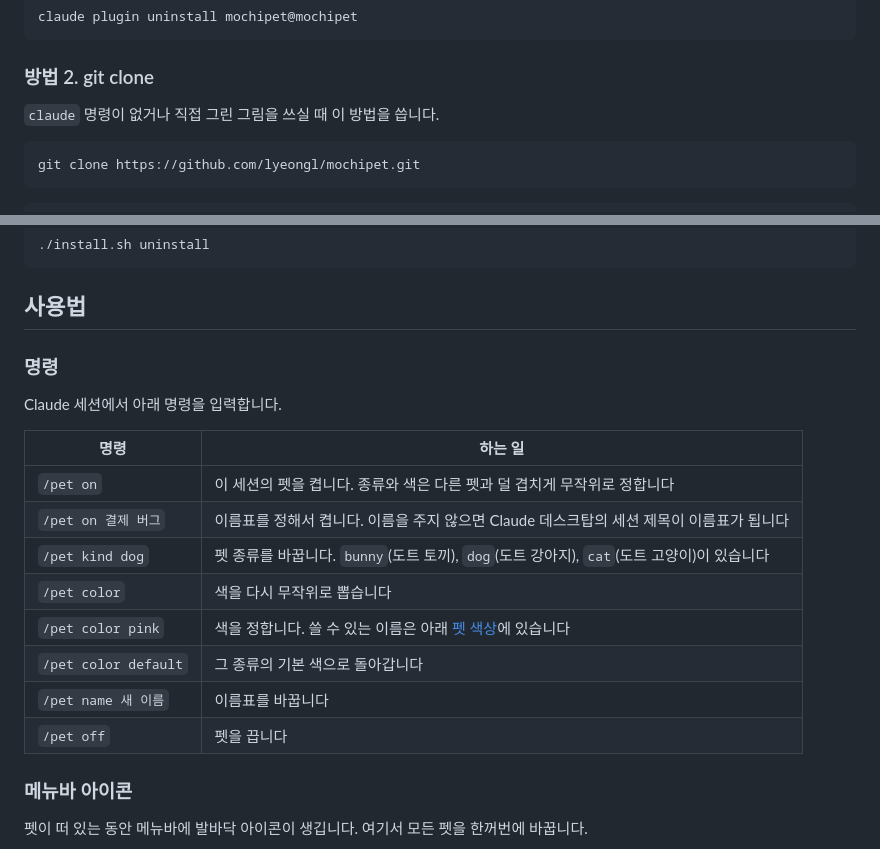
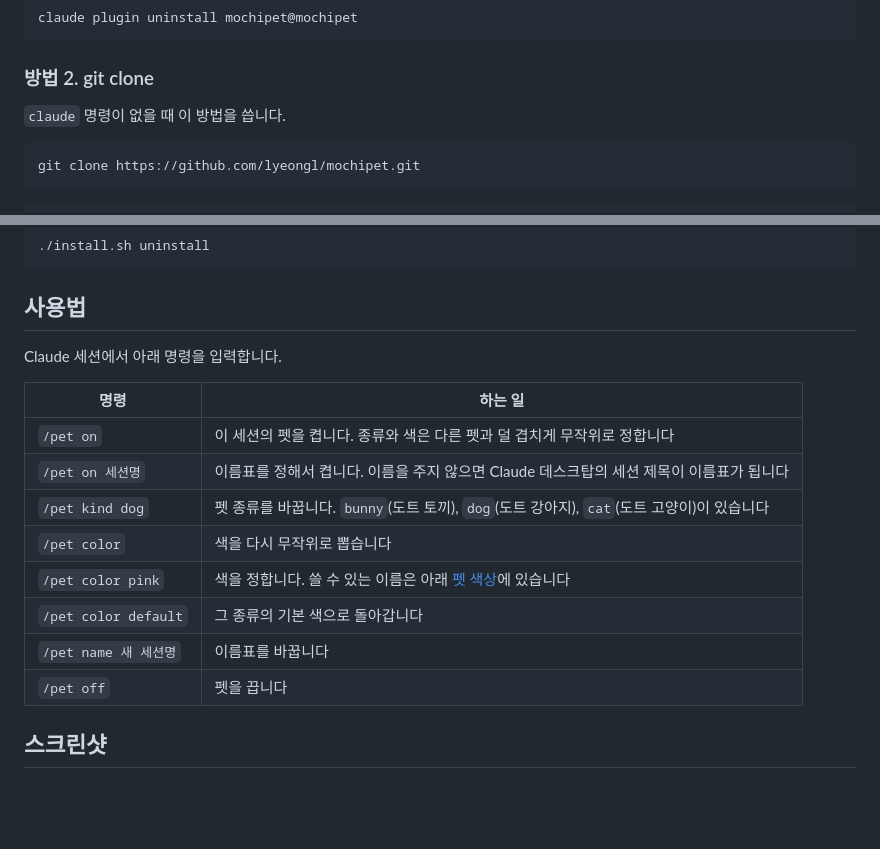
Before and after one commit to lyeongl/mochipet, a Markdown page: README.md, 2 parts joined by grey strips. Drawn GitHub-style; blank space fills up the shorter version.

````diff
--- a/README.md
+++ b/README.md
@@ -55,7 +60,7 @@ claude plugin uninstall mochipet@mochipet
 
 ### 방법 2. git clone
 
-`claude` 명령이 없거나 직접 그린 그림을 쓰실 때 이 방법을 씁니다.
+`claude` 명령이 없을 때 이 방법을 씁니다.
 
 ```bash
 git clone https://github.com/lyeongl/mochipet.git
@@ -83,22 +88,19 @@ cd mochipet && ./install.sh
 
 ## 사용법
 
-### 명령
-
 Claude 세션에서 아래 명령을 입력합니다.
 
 | 명령 | 하는 일 |
 |---|---|
 | `/pet on` | 이 세션의 펫을 켭니다. 종류와 색은 다른 펫과 덜 겹치게 무작위로 정합니다 |
-| `/pet on 결제 버그` | 이름표를 정해서 켭니다. 이름을 주지 않으면 Claude 데스크탑의 세션 제목이 이름표가 됩니다 |
+| `/pet on 세션명` | 이름표를 정해서 켭니다. 이름을 주지 않으면 Claude 데스크탑의 세션 제목이 이름표가 됩니다 |
 | `/pet kind dog` | 펫 종류를 바꿉니다. `bunny`(도트 토끼), `dog`(도트 강아지), `cat`(도트 고양이)이 있습니다 |
 | `/pet color` | 색을 다시 무작위로 뽑습니다 |
 | `/pet color pink` | 색을 정합니다. 쓸 수 있는 이름은 아래 [펫 색상](#펫-색상)에 있습니다 |
 | `/pet color default` | 그 종류의 기본 색으로 돌아갑니다 |
-| `/pet name 새 이름` | 이름표를 바꿉니다 |
+| `/pet name 새 세션명` | 이름표를 바꿉니다 |
 | `/pet off` | 펫을 끕니다 |
 
-### 메뉴바 아이콘
 
-펫이 떠 있는 동안 메뉴바에 발바닥 아이콘이 생깁니다. 여기서 모든 펫을 한꺼번에 바꿉니다.
+## 스크린샷
 
````
Also changed, not shown: other parts of README.md (+53 -48 lines), README.en.md (+58 -57 lines), gallery/bunny.png, gallery/cat.png, gallery/context.png (added), gallery/icon.png (added), gallery/idle.gif (added), gallery/menu.png.
